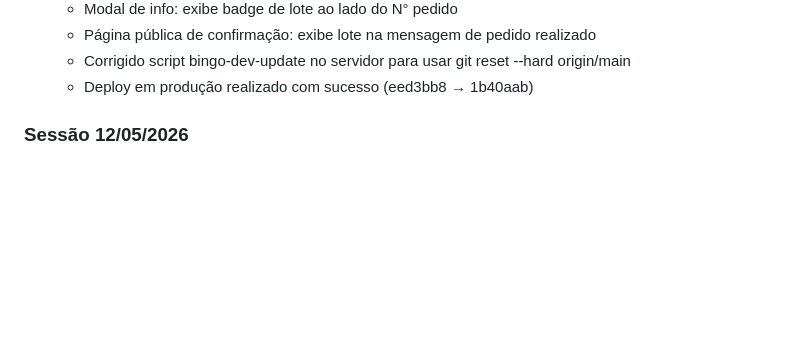
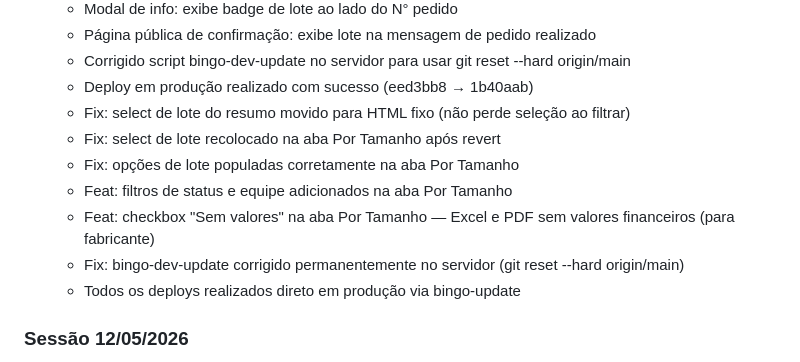
Before and after one commit to fabriciombrandao/bingo, a Markdown page: CONTEXT.md, the part around the change. Drawn GitHub-style; blank space fills up the shorter version.

Commit message:
docs: atualiza CONTEXT.md sessao 13/05/2026 final

```diff
--- a/CONTEXT.md
+++ b/CONTEXT.md
@@ -162,6 +162,13 @@ bingo-dev-update    # deploy testes
   - Página pública de confirmação: exibe lote na mensagem de pedido realizado
   - Corrigido script bingo-dev-update no servidor para usar git reset --hard origin/main
   - Deploy em produção realizado com sucesso (eed3bb8 → 1b40aab)
+  - Fix: select de lote do resumo movido para HTML fixo (não perde seleção ao filtrar)
+  - Fix: select de lote recolocado na aba Por Tamanho após revert
+  - Fix: opções de lote populadas corretamente na aba Por Tamanho
+  - Feat: filtros de status e equipe adicionados na aba Por Tamanho
+  - Feat: checkbox "Sem valores" na aba Por Tamanho — Excel e PDF sem valores financeiros (para fabricante)
+  - Fix: bingo-dev-update corrigido permanentemente no servidor (git reset --hard origin/main)
+  - Todos os deploys realizados direto em produção via bingo-update
 ### Sessão 12/05/2026
 - Implementada ordenação por coluna na tabela de camisetas (index.html)
   - Colunas clicáveis: N°, CPF, Nome, Equipe, Tel, Tam, Valor, Pgto
```
